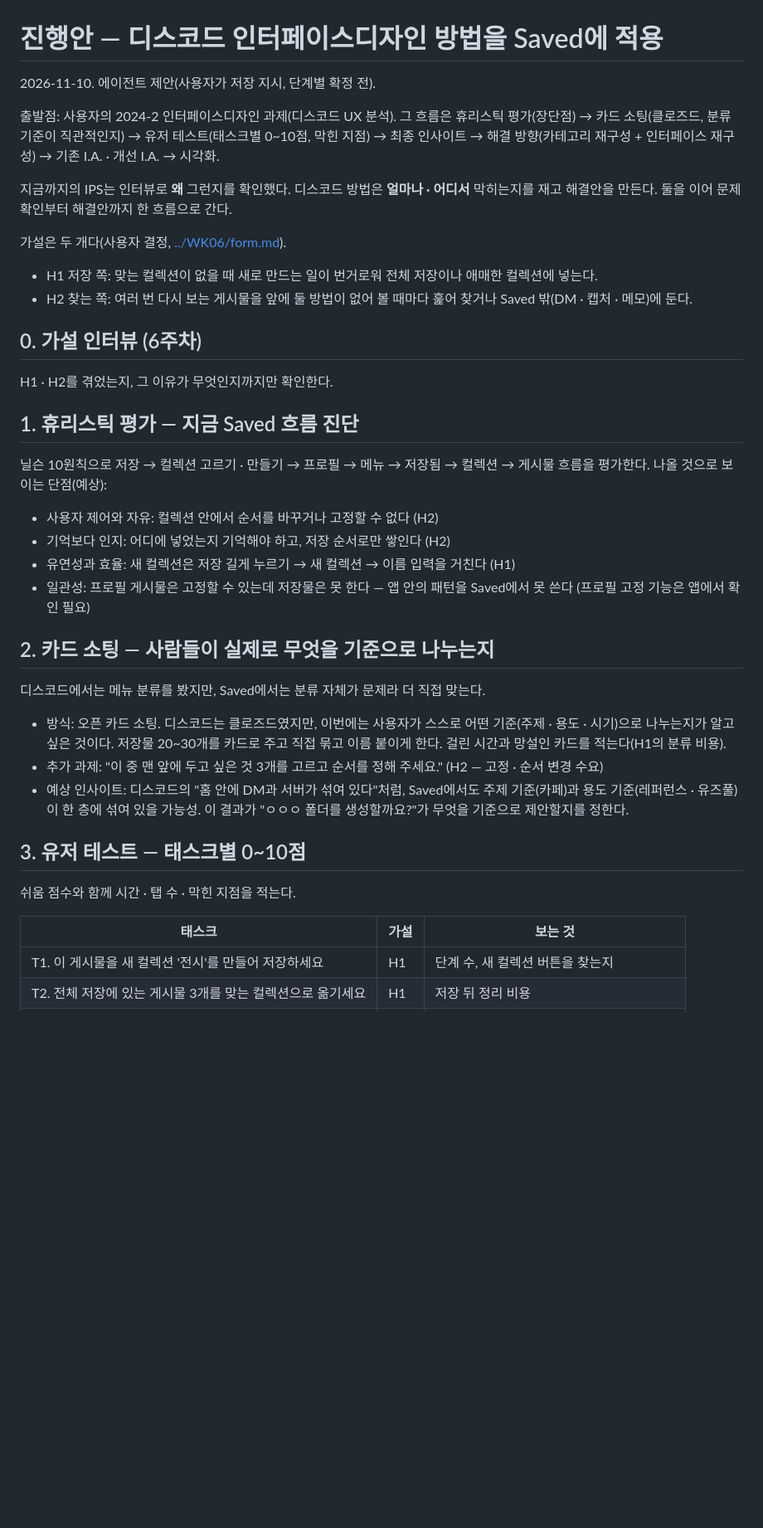
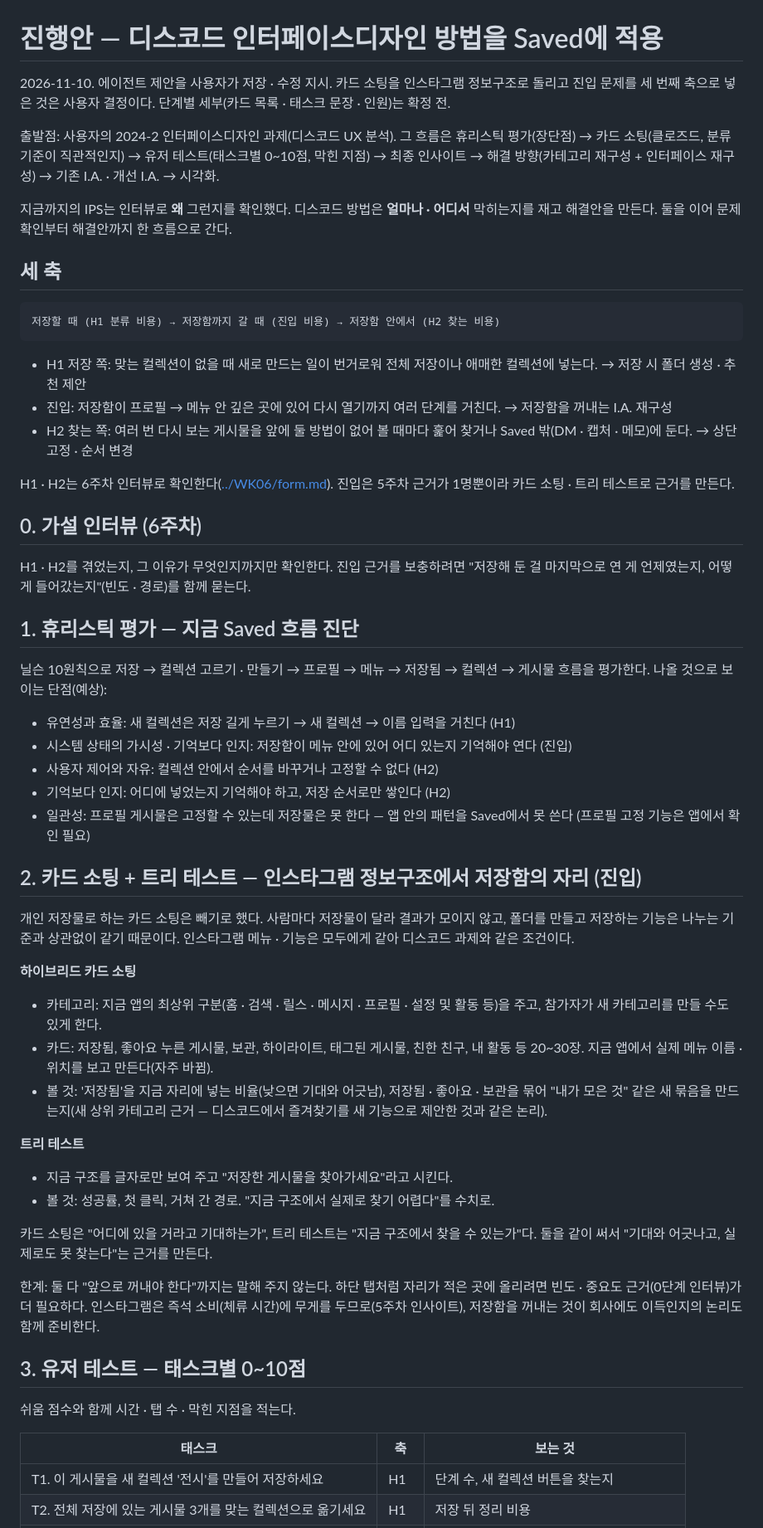
Before and after one commit to yongzu/IPS, a Markdown page: 1110/process.md, the part around one of its changes. Shown at 83% size. Rendered like a GitHub page; blank space fills up the shorter version.

````diff
--- a/1110/process.md
+++ b/1110/process.md
@@ -1,40 +1,59 @@
 # 진행안 — 디스코드 인터페이스디자인 방법을 Saved에 적용
 
-2026-11-10. 에이전트 제안(사용자가 저장 지시, 단계별 확정 전).
+2026-11-10. 에이전트 제안을 사용자가 저장 · 수정 지시. 카드 소팅을 인스타그램 정보구조로 돌리고 진입 문제를 세 번째 축으로 넣은 것은 사용자 결정이다. 단계별 세부(카드 목록 · 태스크 문장 · 인원)는 확정 전.
 
 출발점: 사용자의 2024-2 인터페이스디자인 과제(디스코드 UX 분석). 그 흐름은
 휴리스틱 평가(장단점) → 카드 소팅(클로즈드, 분류 기준이 직관적인지) → 유저 테스트(태스크별 0~10점, 막힌 지점) → 최종 인사이트 → 해결 방향(카테고리 재구성 + 인터페이스 재구성) → 기존 I.A. · 개선 I.A. → 시각화.
 
 지금까지의 IPS는 인터뷰로 **왜** 그런지를 확인했다. 디스코드 방법은 **얼마나 · 어디서** 막히는지를 재고 해결안을 만든다. 둘을 이어 문제 확인부터 해결안까지 한 흐름으로 간다.
 
-가설은 두 개다(사용자 결정, [../WK06/form.md](../WK06/form.md)).
-- H1 저장 쪽: 맞는 컬렉션이 없을 때 새로 만드는 일이 번거로워 전체 저장이나 애매한 컬렉션에 넣는다.
-- H2 찾는 쪽: 여러 번 다시 보는 게시물을 앞에 둘 방법이 없어 볼 때마다 훑어 찾거나 Saved 밖(DM · 캡처 · 메모)에 둔다.
+## 세 축
+
+```
+저장할 때 (H1 분류 비용) → 저장함까지 갈 때 (진입 비용) → 저장함 안에서 (H2 찾는 비용)
+```
+
+- H1 저장 쪽: 맞는 컬렉션이 없을 때 새로 만드는 일이 번거로워 전체 저장이나 애매한 컬렉션에 넣는다. → 저장 시 폴더 생성 · 추천 제안
+- 진입: 저장함이 프로필 → 메뉴 안 깊은 곳에 있어 다시 열기까지 여러 단계를 거친다. → 저장함을 꺼내는 I.A. 재구성
+- H2 찾는 쪽: 여러 번 다시 보는 게시물을 앞에 둘 방법이 없어 볼 때마다 훑어 찾거나 Saved 밖(DM · 캡처 · 메모)에 둔다. → 상단 고정 · 순서 변경
+
+H1 · H2는 6주차 인터뷰로 확인한다([../WK06/form.md](../WK06/form.md)). 진입은 5주차 근거가 1명뿐이라 카드 소팅 · 트리 테스트로 근거를 만든다.
 
 ## 0. 가설 인터뷰 (6주차)
 
-H1 · H2를 겪었는지, 그 이유가 무엇인지까지만 확인한다.
+H1 · H2를 겪었는지, 그 이유가 무엇인지까지만 확인한다. 진입 근거를 보충하려면 "저장해 둔 걸 마지막으로 연 게 언제였는지, 어떻게 들어갔는지"(빈도 · 경로)를 함께 묻는다.
 
 ## 1. 휴리스틱 평가 — 지금 Saved 흐름 진단
 
 닐슨 10원칙으로 저장 → 컬렉션 고르기 · 만들기 → 프로필 → 메뉴 → 저장됨 → 컬렉션 → 게시물 흐름을 평가한다. 나올 것으로 보이는 단점(예상):
+- 유연성과 효율: 새 컬렉션은 저장 길게 누르기 → 새 컬렉션 → 이름 입력을 거친다 (H1)
+- 시스템 상태의 가시성 · 기억보다 인지: 저장함이 메뉴 안에 있어 어디 있는지 기억해야 연다 (진입)
 - 사용자 제어와 자유: 컬렉션 안에서 순서를 바꾸거나 고정할 수 없다 (H2)
 - 기억보다 인지: 어디에 넣었는지 기억해야 하고, 저장 순서로만 쌓인다 (H2)
-- 유연성과 효율: 새 컬렉션은 저장 길게 누르기 → 새 컬렉션 → 이름 입력을 거친다 (H1)
 - 일관성: 프로필 게시물은 고정할 수 있는데 저장물은 못 한다 — 앱 안의 패턴을 Saved에서 못 쓴다 (프로필 고정 기능은 앱에서 확인 필요)
 
-## 2. 카드 소팅 — 사람들이 실제로 무엇을 기준으로 나누는지
+## 2. 카드 소팅 + 트리 테스트 — 인스타그램 정보구조에서 저장함의 자리 (진입)
 
-디스코드에서는 메뉴 분류를 봤지만, Saved에서는 분류 자체가 문제라 더 직접 맞는다.
-- 방식: 오픈 카드 소팅. 디스코드는 클로즈드였지만, 이번에는 사용자가 스스로 어떤 기준(주제 · 용도 · 시기)으로 나누는지가 알고 싶은 것이다. 저장물 20~30개를 카드로 주고 직접 묶고 이름 붙이게 한다. 걸린 시간과 망설인 카드를 적는다(H1의 분류 비용).
-- 추가 과제: "이 중 맨 앞에 두고 싶은 것 3개를 고르고 순서를 정해 주세요." (H2 — 고정 · 순서 변경 수요)
-- 예상 인사이트: 디스코드의 "홈 안에 DM과 서버가 섞여 있다"처럼, Saved에서도 주제 기준(카페)과 용도 기준(레퍼런스 · 유즈풀)이 한 층에 섞여 있을 가능성. 이 결과가 "ㅇㅇㅇ 폴더를 생성할까요?"가 무엇을 기준으로 제안할지를 정한다.
+개인 저장물로 하는 카드 소팅은 빼기로 했다. 사람마다 저장물이 달라 결과가 모이지 않고, 폴더를 만들고 저장하는 기능은 나누는 기준과 상관없이 같기 때문이다. 인스타그램 메뉴 · 기능은 모두에게 같아 디스코드 과제와 같은 조건이다.
+
+**하이브리드 카드 소팅**
+- 카테고리: 지금 앱의 최상위 구분(홈 · 검색 · 릴스 · 메시지 · 프로필 · 설정 및 활동 등)을 주고, 참가자가 새 카테고리를 만들 수도 있게 한다.
+- 카드: 저장됨, 좋아요 누른 게시물, 보관, 하이라이트, 태그된 게시물, 친한 친구, 내 활동 등 20~30장. 지금 앱에서 실제 메뉴 이름 · 위치를 보고 만든다(자주 바뀜).
+- 볼 것: '저장됨'을 지금 자리에 넣는 비율(낮으면 기대와 어긋남), 저장됨 · 좋아요 · 보관을 묶어 "내가 모은 것" 같은 새 묶음을 만드는지(새 상위 카테고리 근거 — 디스코드에서 즐겨찾기를 새 기능으로 제안한 것과 같은 논리).
+
+**트리 테스트**
+- 지금 구조를 글자로만 보여 주고 "저장한 게시물을 찾아가세요"라고 시킨다.
+- 볼 것: 성공률, 첫 클릭, 거쳐 간 경로. "지금 구조에서 실제로 찾기 어렵다"를 수치로.
+
+카드 소팅은 "어디에 있을 거라고 기대하는가", 트리 테스트는 "지금 구조에서 찾을 수 있는가"다. 둘을 같이 써서 "기대와 어긋나고, 실제로도 못 찾는다"는 근거를 만든다.
+
+한계: 둘 다 "앞으로 꺼내야 한다"까지는 말해 주지 않는다. 하단 탭처럼 자리가 적은 곳에 올리려면 빈도 · 중요도 근거(0단계 인터뷰)가 더 필요하다. 인스타그램은 즉석 소비(체류 시간)에 무게를 두므로(5주차 인사이트), 저장함을 꺼내는 것이 회사에도 이득인지의 논리도 함께 준비한다.
 
 ## 3. 유저 테스트 — 태스크별 0~10점
 
 쉬움 점수와 함께 시간 · 탭 수 · 막힌 지점을 적는다.
 
-| 태스크 | 가설 | 보는 것 |
+| 태스크 | 축 | 보는 것 |
 |---|---|---|
 | T1. 이 게시물을 새 컬렉션 '전시'를 만들어 저장하세요 | H1 | 단계 수, 새 컬렉션 버튼을 찾는지 |
 | T2. 전체 저장에 있는 게시물 3개를 맞는 컬렉션으로 옮기세요 | H1 | 저장 뒤 정리 비용 |
````
Also changed, not shown: other parts of 1110/process.md (+11 -8 lines), 1110/README.md (+10 -6 lines), STATUS.md (+9 -1 lines).
